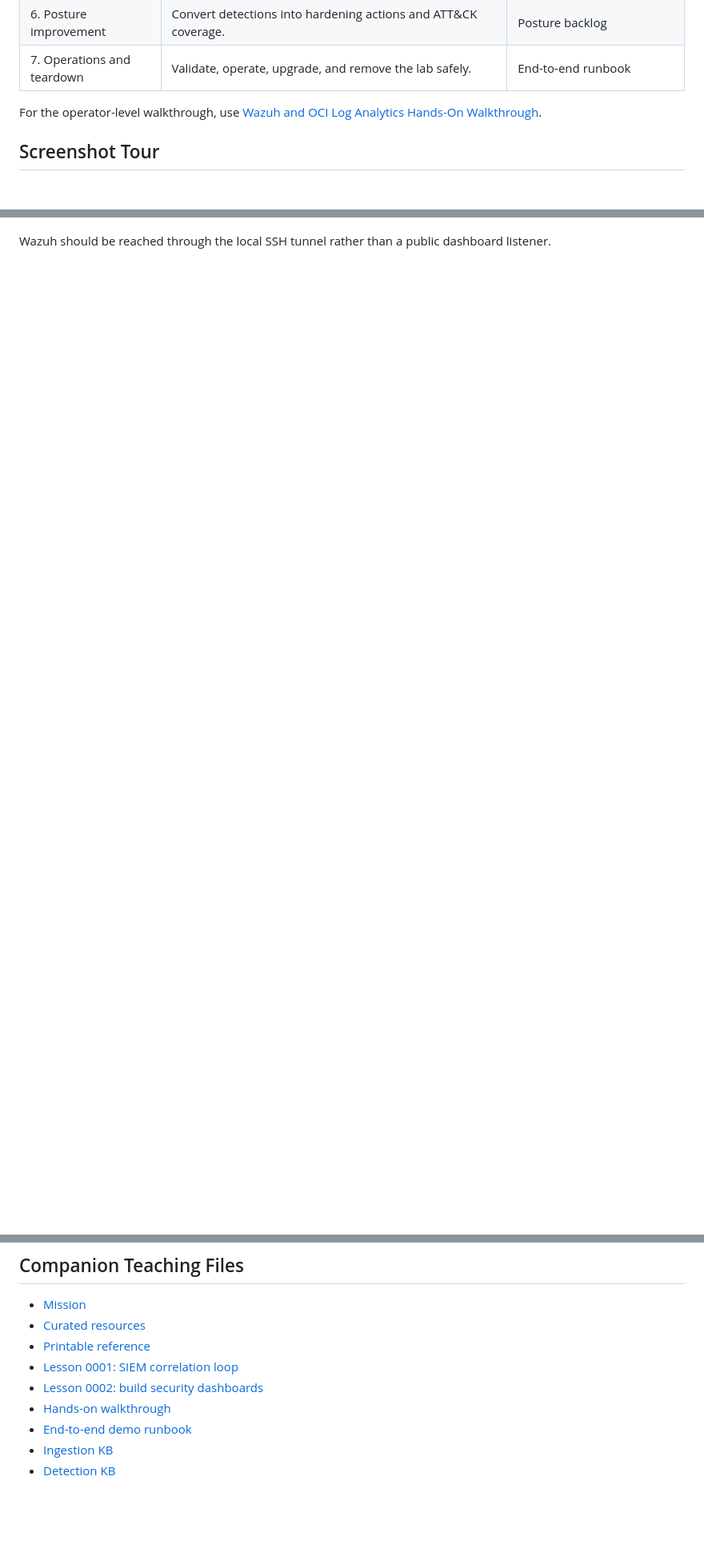
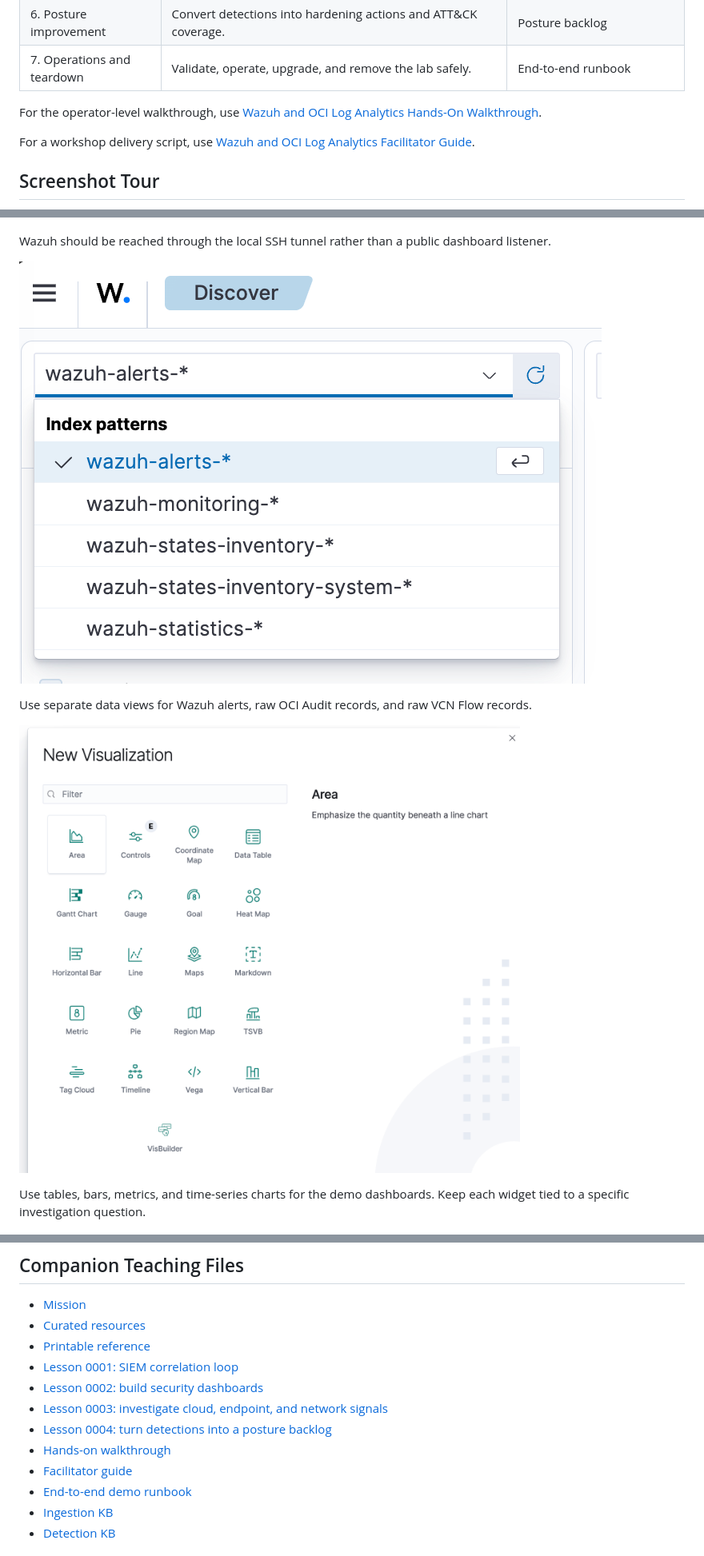
Before and after one commit to adibirzu/OCI-Wazuh, a Markdown page: docs/wiki/WAZUH_LOG_ANALYTICS_SECURITY_POSTURE.md, 3 parts joined by grey strips. Shown at 80% size. GitHub-like rendering; pictures changed too: docs/wiki/assets/wazuh-discover-data-views.png (added), docs/wiki/assets/wazuh-new-visualization-types.png (added); blank space fills up the shorter version.

Commit message:
docs: add Wazuh workshop modules

```diff
--- a/docs/wiki/WAZUH_LOG_ANALYTICS_SECURITY_POSTURE.md
+++ b/docs/wiki/WAZUH_LOG_ANALYTICS_SECURITY_POSTURE.md
@@ -16,11 +16,21 @@ This page is the teaching entry point for using Wazuh and OCI Log Analytics toge
 
 For the operator-level walkthrough, use [Wazuh and OCI Log Analytics Hands-On Walkthrough](WAZUH_LOG_ANALYTICS_HANDS_ON.md).
 
+For a workshop delivery script, use [Wazuh and OCI Log Analytics Facilitator Guide](WAZUH_LOG_ANALYTICS_FACILITATOR_GUIDE.md).
+
 ## Screenshot Tour
 
 ![Wazuh login through the local SSH tunnel](assets/wazuh-login.png)
 
 Wazuh should be reached through the local SSH tunnel rather than a public dashboard listener.
+
+![Wazuh Discover data views](assets/wazuh-discover-data-views.png)
+
+Use separate data views for Wazuh alerts, raw OCI Audit records, and raw VCN Flow records.
+
+![Wazuh visualization chooser](assets/wazuh-new-visualization-types.png)
+
+Use tables, bars, metrics, and time-series charts for the demo dashboards. Keep each widget tied to a specific investigation question.
 
 ![Lesson 0001 correlation workflow](assets/lesson-0001-correlation-loop.png)
 
@@ -225,7 +243,10 @@ The teardown path removes demo-owned cloud resources and cleans Wazuh/Sysmon age
 - [Printable reference](../../reference/0001-wazuh-log-analytics-security-posture.html)
 - [Lesson 0001: SIEM correlation loop](../../lessons/0001-siem-correlation-loop.html)
 - [Lesson 0002: build security dashboards](../../lessons/0002-build-security-dashboards.html)
+- [Lesson 0003: investigate cloud, endpoint, and network signals](../../lessons/0003-investigate-cloud-endpoint-network.html)
+- [Lesson 0004: turn detections into a posture backlog](../../lessons/0004-turn-detections-into-posture-backlog.html)
 - [Hands-on walkthrough](WAZUH_LOG_ANALYTICS_HANDS_ON.md)
+- [Facilitator guide](WAZUH_LOG_ANALYTICS_FACILITATOR_GUIDE.md)
 - [End-to-end demo runbook](../END_TO_END_DEMO.md)
 - [Ingestion KB](../kb/KB-OCI-WAZUH-INGESTION.md)
 - [Detection KB](../kb/KB-OCI-WAZUH-DETECTIONS.md)
```
Also changed, not shown: other parts of docs/wiki/WAZUH_LOG_ANALYTICS_SECURITY_POSTURE.md (+8 -0 lines), docs/wiki/WAZUH_LOG_ANALYTICS_FACILITATOR_GUIDE.md (added, +96 -0 lines), docs/wiki/WAZUH_LOG_ANALYTICS_HANDS_ON.md (+29 -0 lines), docs/wiki/assets/lesson-0003-investigation-drill.png (added), docs/wiki/assets/lesson-0004-posture-backlog.png (added), 2 other files.
